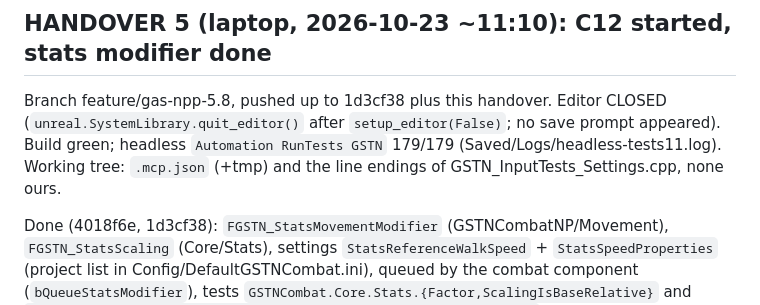
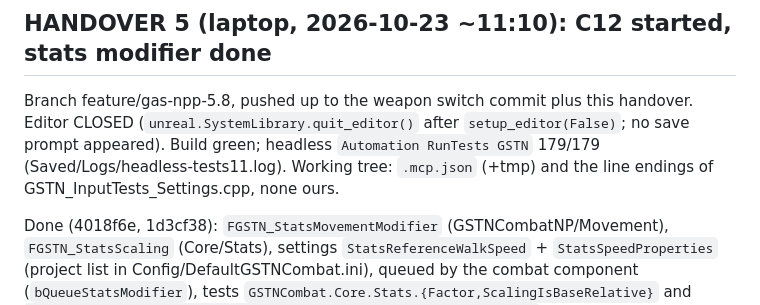
Before and after one commit to xJusteen47/GASP_GiustinoTest_5.8, a Markdown page: docs/notes/takeover-state.md, the part around one of its changes. GitHub-like rendering.

Commit message:
docs: HANDOVER 5 update after the weapon switch
Co-Authored-By: Claude Sonnet 5.5 <noreply@anthropic.com>
Claude-Session: https://claude.ai/code/session_016mCiUcmJfeUTXr8CogTodn

```diff
--- a/docs/notes/takeover-state.md
+++ b/docs/notes/takeover-state.md
@@ -203,7 +203,7 @@ Task B, C11 adoption (commits 946b8b4, f089d0a; design choices in m3-doc-deltas.
 - Process: the Rider link dies when the editor is started for the first time after a build only until the assets are loaded (about 4 minutes); `ue_status` returns a huge log blob, use `ue_health`.
 
 ## HANDOVER 5 (laptop, 2026-10-23 ~11:10): C12 started, stats modifier done
-Branch feature/gas-npp-5.8, pushed up to 1d3cf38 plus this handover. Editor CLOSED (`unreal.SystemLibrary.quit_editor()` after `setup_editor(False)`; no save prompt appeared). Build green; headless `Automation RunTests GSTN` 179/179 (Saved/Logs/headless-tests11.log). Working tree: `.mcp.json` (+tmp) and the line endings of GSTN_InputTests_Settings.cpp, none ours.
+Branch feature/gas-npp-5.8, pushed up to the weapon switch commit plus this handover. Editor CLOSED (`unreal.SystemLibrary.quit_editor()` after `setup_editor(False)`; no save prompt appeared). Build green; headless `Automation RunTests GSTN` 179/179 (Saved/Logs/headless-tests11.log). Working tree: `.mcp.json` (+tmp) and the line endings of GSTN_InputTests_Settings.cpp, none ours.
 
 Done (4018f6e, 1d3cf38): `FGSTN_StatsMovementModifier` (GSTNCombatNP/Movement), `FGSTN_StatsScaling` (Core/Stats), settings `StatsReferenceWalkSpeed` + `StatsSpeedProperties` (project list in Config/DefaultGSTNCombat.ini), queued by the combat component (`bQueueStatsModifier`), tests `GSTNCombat.Core.Stats.{Factor,ScalingIsBaseRelative}` and `GSTNCombat.NP.Stats.{MaxSpeedFollowsAttribute,LockMovementBrakes}`, harness probe. Measurement (spike_stats, listen 60/15/0): peak speed A 750 / B 188 = run 375 x 2 / x 0.5; the Blueprint re-derives MaxSpeedOverride from the gait variables each substep (750 / 187.5); host and owners agree; 5 Mover reconciles at a constant offset in the window come from the probe writing outside OnPreMovement, to re-measure with the real modifier.
 
```
Also changed, not shown: other parts of docs/notes/takeover-state.md (+2 -1 lines).
